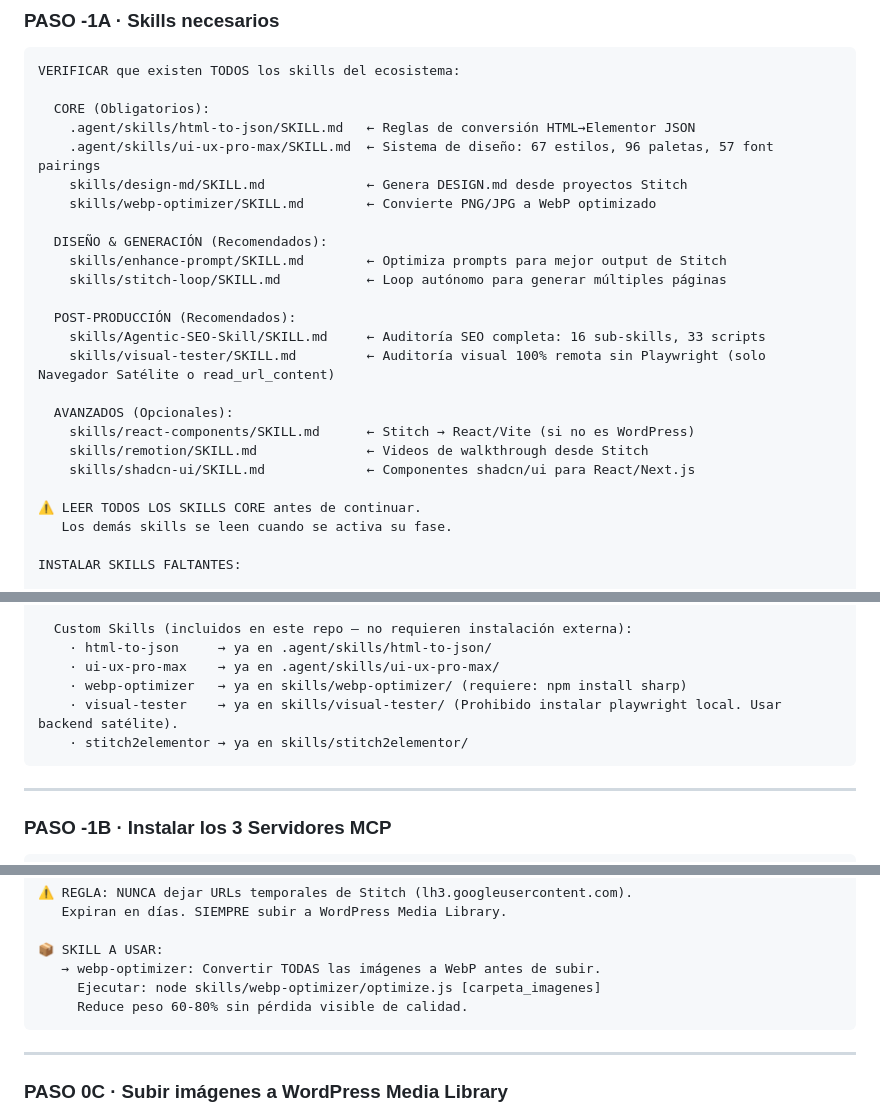
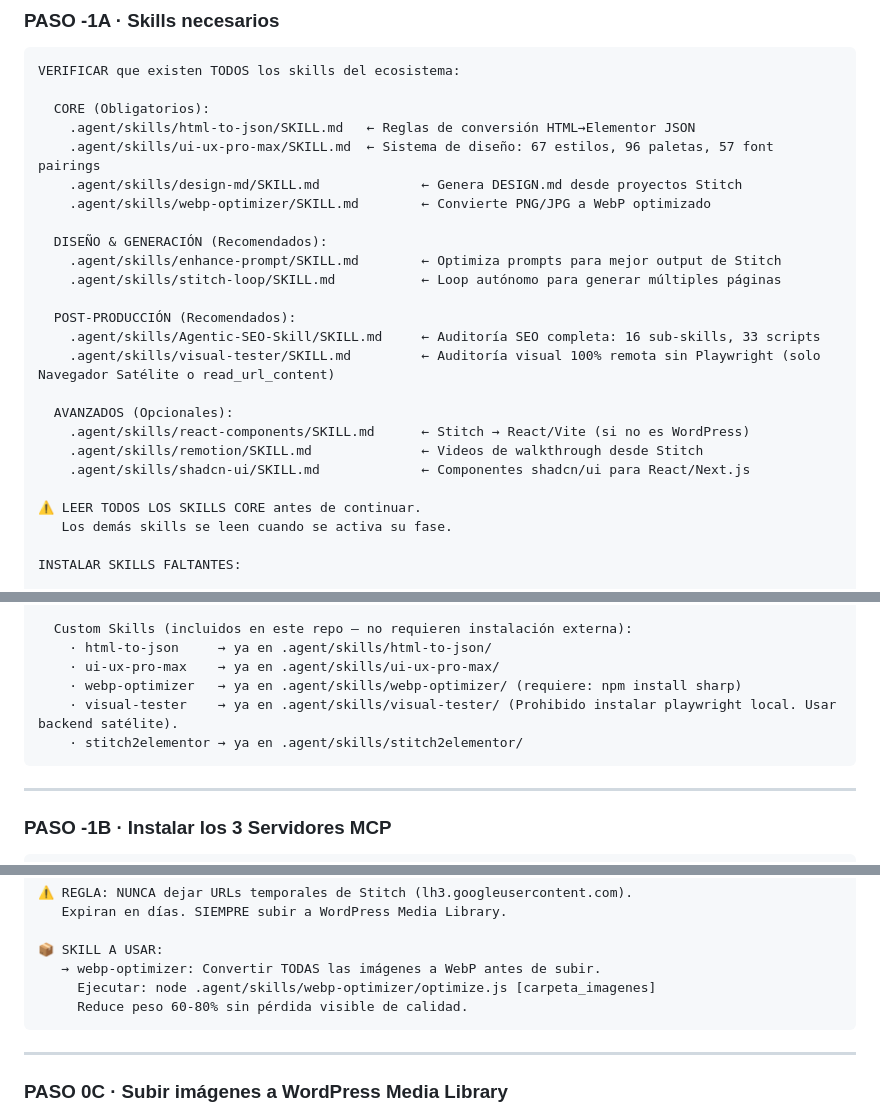
Before and after one commit to eliuhads/stitch2elementor, a Markdown page: PROMPT_WEB_MAESTRO_v2.md, 3 parts joined by grey strips. Rendered like a GitHub page.

Commit message:
docs: standardize skills directory paths to .agent/skills in PROMPT_WEB_MAESTRO_v2.md

````diff
--- a/PROMPT_WEB_MAESTRO_v2.md
+++ b/PROMPT_WEB_MAESTRO_v2.md
@@ -46,21 +46,21 @@ VERIFICAR que existen TODOS los skills del ecosistema:
   CORE (Obligatorios):
     .agent/skills/html-to-json/SKILL.md   ← Reglas de conversión HTML→Elementor JSON
     .agent/skills/ui-ux-pro-max/SKILL.md  ← Sistema de diseño: 67 estilos, 96 paletas, 57 font pairings
-    skills/design-md/SKILL.md             ← Genera DESIGN.md desde proyectos Stitch
-    skills/webp-optimizer/SKILL.md        ← Convierte PNG/JPG a WebP optimizado
+    .agent/skills/design-md/SKILL.md             ← Genera DESIGN.md desde proyectos Stitch
+    .agent/skills/webp-optimizer/SKILL.md        ← Convierte PNG/JPG a WebP optimizado
 
   DISEÑO & GENERACIÓN (Recomendados):
-    skills/enhance-prompt/SKILL.md        ← Optimiza prompts para mejor output de Stitch
-    skills/stitch-loop/SKILL.md           ← Loop autónomo para generar múltiples páginas
+    .agent/skills/enhance-prompt/SKILL.md        ← Optimiza prompts para mejor output de Stitch
+    .agent/skills/stitch-loop/SKILL.md           ← Loop autónomo para generar múltiples páginas
 
   POST-PRODUCCIÓN (Recomendados):
-    skills/Agentic-SEO-Skill/SKILL.md     ← Auditoría SEO completa: 16 sub-skills, 33 scripts
-    skills/visual-tester/SKILL.md         ← Auditoría visual 100% remota sin Playwright (solo Navegador Satélite o read_url_content)
+    .agent/skills/Agentic-SEO-Skill/SKILL.md     ← Auditoría SEO completa: 16 sub-skills, 33 scripts
+    .agent/skills/visual-tester/SKILL.md         ← Auditoría visual 100% remota sin Playwright (solo Navegador Satélite o read_url_content)
 
   AVANZADOS (Opcionales):
-    skills/react-components/SKILL.md      ← Stitch → React/Vite (si no es WordPress)
-    skills/remotion/SKILL.md              ← Videos de walkthrough desde Stitch
-    skills/shadcn-ui/SKILL.md             ← Componentes shadcn/ui para React/Next.js
+    .agent/skills/react-components/SKILL.md      ← Stitch → React/Vite (si no es WordPress)
+    .agent/skills/remotion/SKILL.md              ← Videos de walkthrough desde Stitch
+    .agent/skills/shadcn-ui/SKILL.md             ← Componentes shadcn/ui para React/Next.js
 
 ⚠️ LEER TODOS LOS SKILLS CORE antes de continuar.
    Los demás skills se leen cuando se activa su fase.
@@ -83,9 +83,9 @@ INSTALAR SKILLS FALTANTES:
   Custom Skills (incluidos en este repo — no requieren instalación externa):
     · html-to-json     → ya en .agent/skills/html-to-json/
     · ui-ux-pro-max    → ya en .agent/skills/ui-ux-pro-max/
-    · webp-optimizer   → ya en skills/webp-optimizer/ (requiere: npm install sharp)
-    · visual-tester    → ya en skills/visual-tester/ (Prohibido instalar playwright local. Usar backend satélite).
-    · stitch2elementor → ya en skills/stitch2elementor/
+    · webp-optimizer   → ya en .agent/skills/webp-optimizer/ (requiere: npm install sharp)
+    · visual-tester    → ya en .agent/skills/visual-tester/ (Prohibido instalar playwright local. Usar backend satélite).
+    · stitch2elementor → ya en .agent/skills/stitch2elementor/
 ```
 
 ---
@@ -220,7 +220,7 @@ PARA CADA HERO:
 
 📦 SKILL A USAR:
    → webp-optimizer: Convertir TODAS las imágenes a WebP antes de subir.
-     Ejecutar: node skills/webp-optimizer/optimize.js [carpeta_imagenes]
+     Ejecutar: node .agent/skills/webp-optimizer/optimize.js [carpeta_imagenes]
      Reduce peso 60-80% sin pérdida visible de calidad.
 ```
 
````
